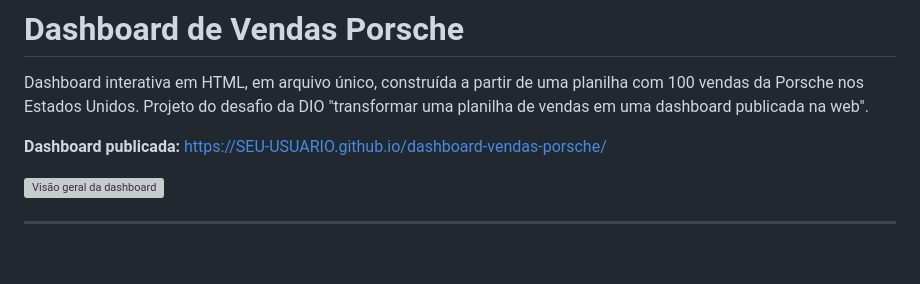
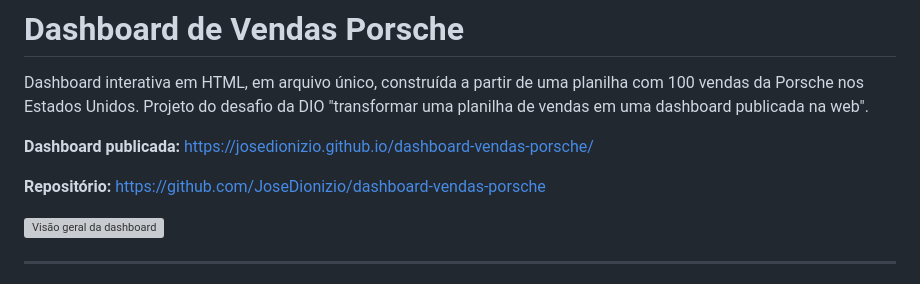
Before and after one commit to JoseDionizio/dashboard-vendas-porsche, a Markdown page: README.md, the part around the change. Rendered like a GitHub page; blank space fills up the shorter version; grey boxes are pictures that could not be loaded.

Commit message:
ajuste readme

```diff
--- a/README.md
+++ b/README.md
@@ -2,7 +2,9 @@
 
 Dashboard interativa em HTML, em arquivo único, construída a partir de uma planilha com 100 vendas da Porsche nos Estados Unidos. Projeto do desafio da DIO "transformar uma planilha de vendas em uma dashboard publicada na web".
 
-**Dashboard publicada:** https://SEU-USUARIO.github.io/dashboard-vendas-porsche/
+**Dashboard publicada:** https://josedionizio.github.io/dashboard-vendas-porsche/
+
+**Repositório:** https://github.com/JoseDionizio/dashboard-vendas-porsche
 
 ![Visão geral da dashboard](docs/print-geral.png)
 
```
